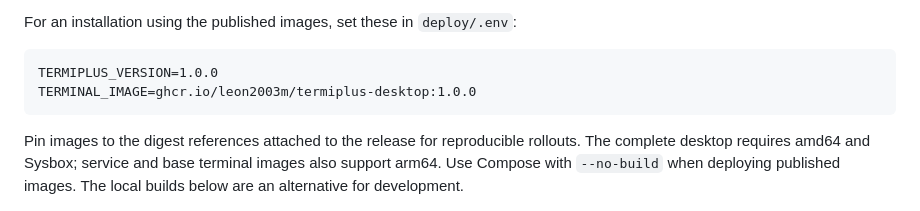
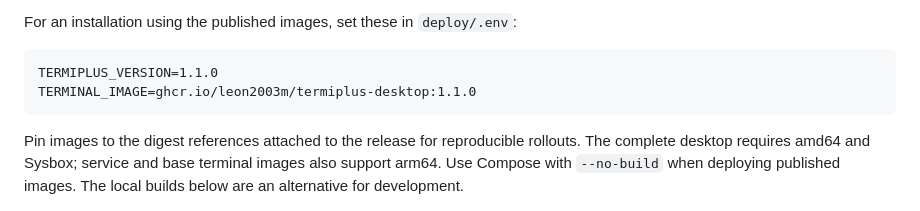
Before and after one commit to leon2003m/Termiplus, a Markdown page: README.md, the part around one of its changes. Drawn GitHub-style.

````diff
--- a/README.md
+++ b/README.md
@@ -87,8 +87,8 @@ The project security warning above continues to apply.
 For an installation using the published images, set these in `deploy/.env`:
 
 ```dotenv
-TERMIPLUS_VERSION=1.0.0
-TERMINAL_IMAGE=ghcr.io/leon2003m/termiplus-desktop:1.0.0
+TERMIPLUS_VERSION=1.1.0
+TERMINAL_IMAGE=ghcr.io/leon2003m/termiplus-desktop:1.1.0
 ```
 
 Pin images to the digest references attached to the release for reproducible
````
Also changed, not shown: other parts of README.md (+2 -2 lines), docs/deploy-alpha.md (+3 -3 lines).
